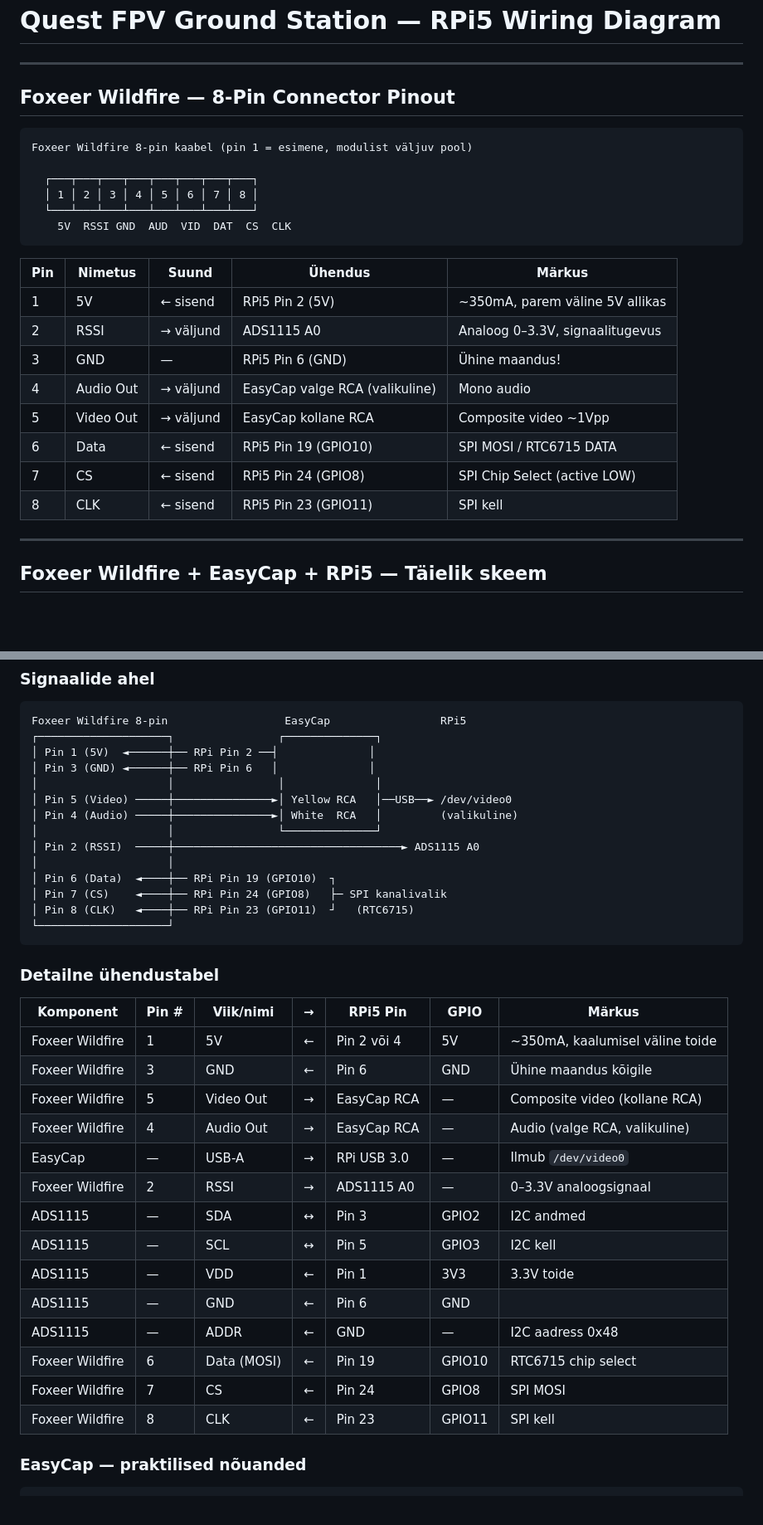
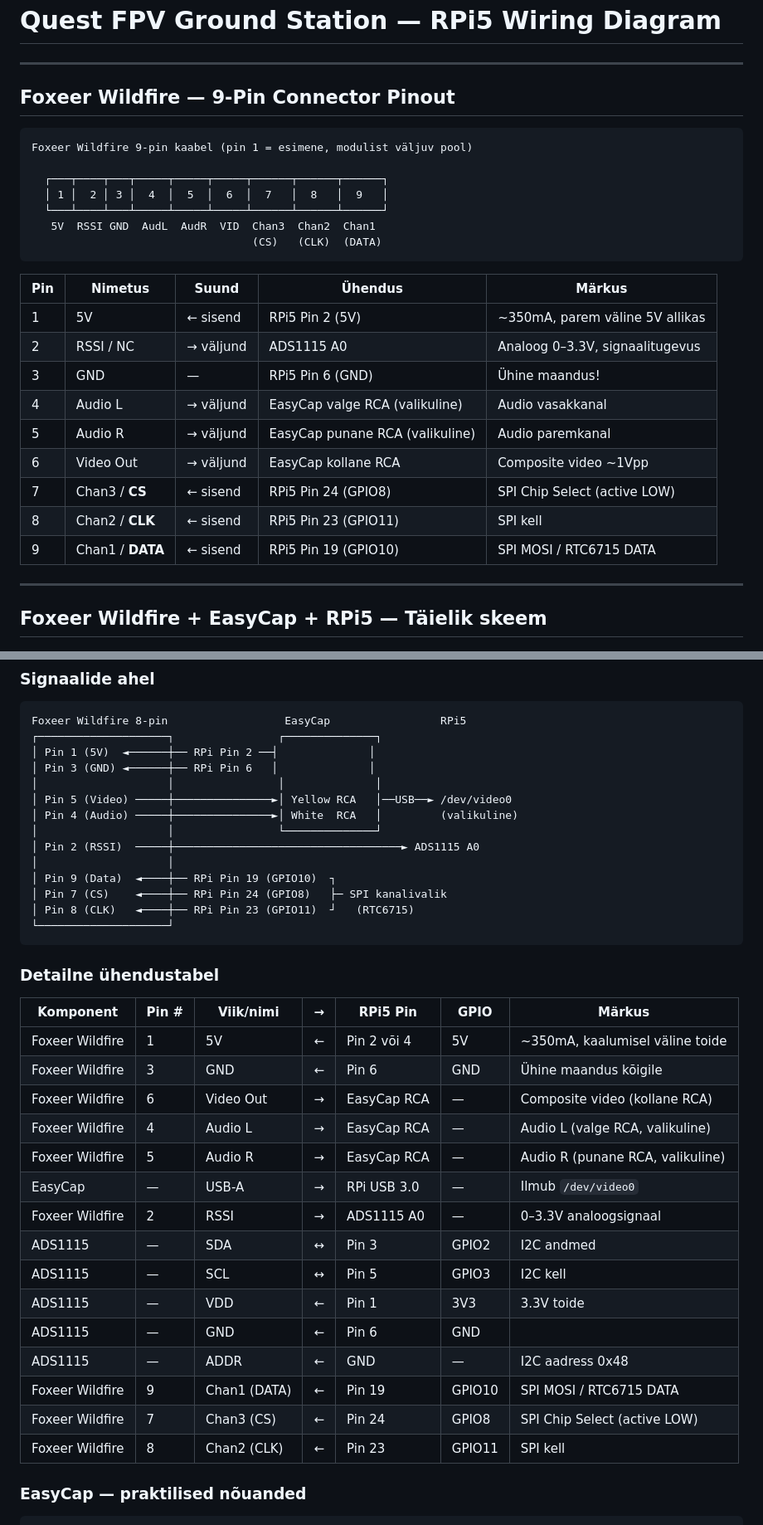
Before and after one commit to RauntsEsT/quest-fpv-groundstation, a Markdown page: WIRING.md, 2 parts joined by grey strips. Shown at 83% size. Drawn GitHub-style; blank space fills up the shorter version.

Commit message:
Fix Foxeer Wildfire pinout: 9 pins not 8, correct SPI pin mapping
Pin layout: 5V, RSSI, GND, AudioL, AudioR, Video, Chan3(CS), Chan2(CLK), Chan1(DATA)
SPI: Pin7=CS(GPIO8), Pin8=CLK(GPIO11), Pin9=DATA(GPIO10)

Co-Authored-By: Claude Sonnet 4.6 <noreply@anthropic.com>

````diff
--- a/WIRING.md
+++ b/WIRING.md
@@ -2,27 +2,29 @@
 
 ---
 
-## Foxeer Wildfire — 8-Pin Connector Pinout
+## Foxeer Wildfire — 9-Pin Connector Pinout
 
 ```
-Foxeer Wildfire 8-pin kaabel (pin 1 = esimene, modulist väljuv pool)
+Foxeer Wildfire 9-pin kaabel (pin 1 = esimene, modulist väljuv pool)
 
-  ┌───┬───┬───┬───┬───┬───┬───┬───┐
-  │ 1 │ 2 │ 3 │ 4 │ 5 │ 6 │ 7 │ 8 │
-  └───┴───┴───┴───┴───┴───┴───┴───┘
-    5V  RSSI GND  AUD  VID  DAT  CS  CLK
+  ┌───┬────┬───┬─────┬─────┬─────┬──────┬──────┬──────┐
+  │ 1 │  2 │ 3 │  4  │  5  │  6  │  7   │  8   │  9   │
+  └───┴────┴───┴─────┴─────┴─────┴──────┴──────┴──────┘
+   5V  RSSI GND  AudL  AudR  VID  Chan3  Chan2  Chan1
+                                  (CS)   (CLK)  (DATA)
 ```
 
-| Pin | Nimetus   | Suund      | Ühendus                        | Märkus                          |
-|-----|-----------|------------|--------------------------------|---------------------------------|
-| 1   | 5V        | ← sisend   | RPi5 Pin 2 (5V)                | ~350mA, parem väline 5V allikas |
-| 2   | RSSI      | → väljund  | ADS1115 A0                     | Analoog 0–3.3V, signaalitugevus |
-| 3   | GND       | —          | RPi5 Pin 6 (GND)               | Ühine maandus!                  |
-| 4   | Audio Out | → väljund  | EasyCap valge RCA (valikuline) | Mono audio                      |
-| 5   | Video Out | → väljund  | EasyCap kollane RCA            | Composite video ~1Vpp           |
-| 6   | Data      | ← sisend   | RPi5 Pin 19 (GPIO10)           | SPI MOSI / RTC6715 DATA         |
-| 7   | CS        | ← sisend   | RPi5 Pin 24 (GPIO8)            | SPI Chip Select (active LOW)    |
-| 8   | CLK       | ← sisend   | RPi5 Pin 23 (GPIO11)           | SPI kell                        |
+| Pin | Nimetus        | Suund      | Ühendus                        | Märkus                          |
+|-----|----------------|------------|--------------------------------|---------------------------------|
+| 1   | 5V             | ← sisend   | RPi5 Pin 2 (5V)                | ~350mA, parem väline 5V allikas |
+| 2   | RSSI / NC      | → väljund  | ADS1115 A0                     | Analoog 0–3.3V, signaalitugevus |
+| 3   | GND            | —          | RPi5 Pin 6 (GND)               | Ühine maandus!                  |
+| 4   | Audio L        | → väljund  | EasyCap valge RCA (valikuline) | Audio vasakkanal                |
+| 5   | Audio R        | → väljund  | EasyCap punane RCA (valikuline)| Audio paremkanal                |
+| 6   | Video Out      | → väljund  | EasyCap kollane RCA            | Composite video ~1Vpp           |
+| 7   | Chan3 / **CS** | ← sisend   | RPi5 Pin 24 (GPIO8)            | SPI Chip Select (active LOW)    |
+| 8   | Chan2 / **CLK**| ← sisend   | RPi5 Pin 23 (GPIO11)           | SPI kell                        |
+| 9   | Chan1 / **DATA**| ← sisend  | RPi5 Pin 19 (GPIO10)           | SPI MOSI / RTC6715 DATA         |
 
 ---
 
@@ -41,7 +43,7 @@ Foxeer Wildfire 8-pin                  EasyCap                 RPi5
 │                    │                └──────────────┘
 │ Pin 2 (RSSI)  ─────┼───────────────────────────────────► ADS1115 A0
 │                    │
-│ Pin 6 (Data)  ◄────┼── RPi Pin 19 (GPIO10)  ┐
+│ Pin 9 (Data)  ◄────┼── RPi Pin 19 (GPIO10)  ┐
 │ Pin 7 (CS)    ◄────┼── RPi Pin 24 (GPIO8)   ├─ SPI kanalivalik
 │ Pin 8 (CLK)   ◄────┼── RPi Pin 23 (GPIO11)  ┘   (RTC6715)
 └────────────────────┘
@@ -53,8 +55,9 @@ Foxeer Wildfire 8-pin                  EasyCap                 RPi5
 |-----------------|-------|--------------|----|--------------|---------|----------------------------------|
 | Foxeer Wildfire | 1     | 5V           | ←  | Pin 2 või 4  | 5V      | ~350mA, kaalumisel väline toide |
 | Foxeer Wildfire | 3     | GND          | ←  | Pin 6        | GND     | Ühine maandus kõigile           |
-| Foxeer Wildfire | 5     | Video Out    | →  | EasyCap RCA  | —       | Composite video (kollane RCA)   |
-| Foxeer Wildfire | 4     | Audio Out    | →  | EasyCap RCA  | —       | Audio (valge RCA, valikuline)   |
+| Foxeer Wildfire | 6     | Video Out    | →  | EasyCap RCA  | —       | Composite video (kollane RCA)   |
+| Foxeer Wildfire | 4     | Audio L      | →  | EasyCap RCA  | —       | Audio L (valge RCA, valikuline) |
+| Foxeer Wildfire | 5     | Audio R      | →  | EasyCap RCA  | —       | Audio R (punane RCA, valikuline)|
 | EasyCap         | —     | USB-A        | →  | RPi USB 3.0  | —       | Ilmub `/dev/video0`             |
 | Foxeer Wildfire | 2     | RSSI         | →  | ADS1115 A0   | —       | 0–3.3V analoogsignaal           |
 | ADS1115         | —     | SDA          | ↔  | Pin 3        | GPIO2   | I2C andmed                      |
@@ -62,9 +65,9 @@ Foxeer Wildfire 8-pin                  EasyCap                 RPi5
 | ADS1115         | —     | VDD          | ←  | Pin 1        | 3V3     | 3.3V toide                      |
 | ADS1115         | —     | GND          | ←  | Pin 6        | GND     |                                 |
 | ADS1115         | —     | ADDR         | ←  | GND          | —       | I2C aadress 0x48                |
-| Foxeer Wildfire | 6     | Data (MOSI)  | ←  | Pin 19       | GPIO10  | RTC6715 chip select             |
-| Foxeer Wildfire | 7     | CS           | ←  | Pin 24       | GPIO8   | SPI MOSI                        |
-| Foxeer Wildfire | 8     | CLK          | ←  | Pin 23       | GPIO11  | SPI kell                        |
+| Foxeer Wildfire | 9     | Chan1 (DATA) | ←  | Pin 19       | GPIO10  | SPI MOSI / RTC6715 DATA         |
+| Foxeer Wildfire | 7     | Chan3 (CS)   | ←  | Pin 24       | GPIO8   | SPI Chip Select (active LOW)    |
+| Foxeer Wildfire | 8     | Chan2 (CLK)  | ←  | Pin 23       | GPIO11  | SPI kell                        |
 
 ### EasyCap — praktilised nõuanded
 
````
Also changed, not shown: other parts of WIRING.md (+7 -7 lines).
